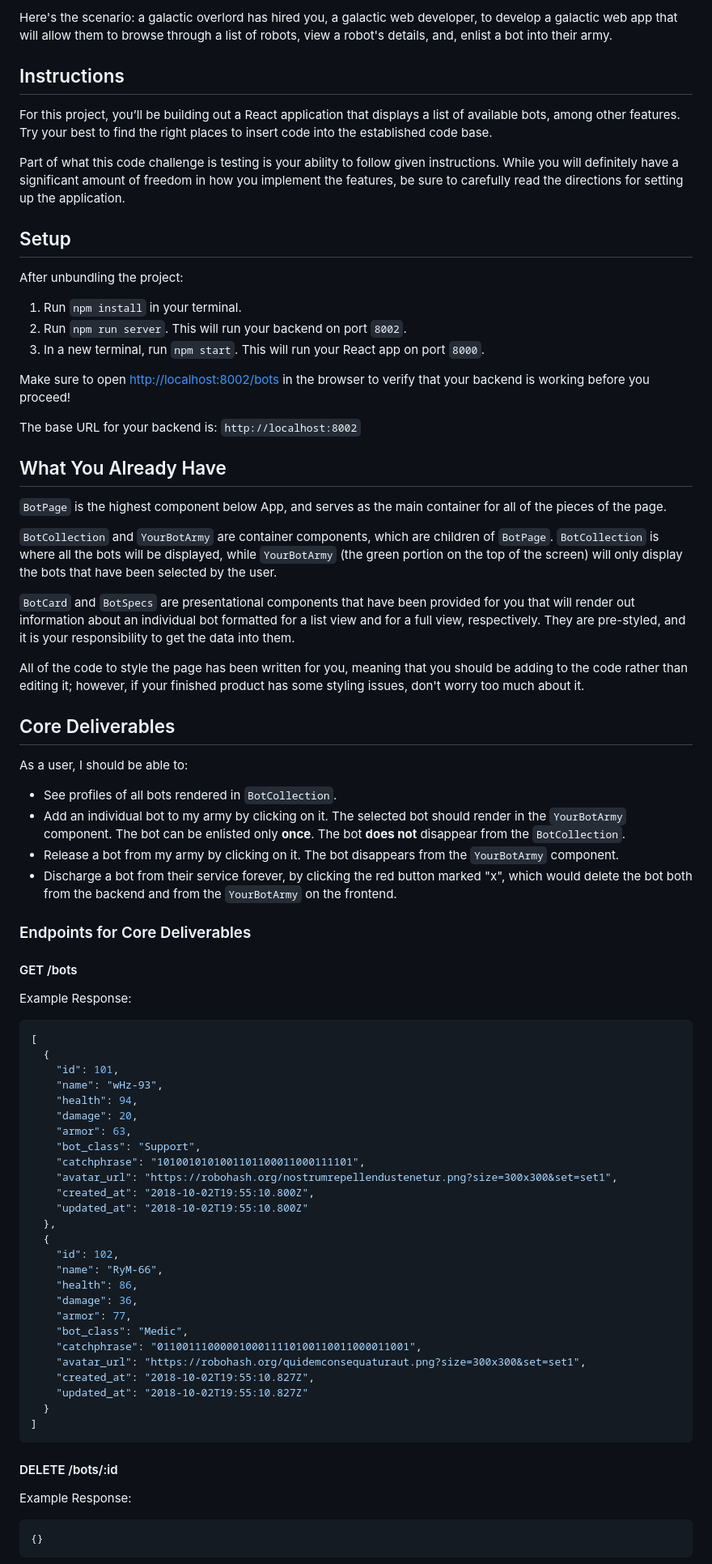
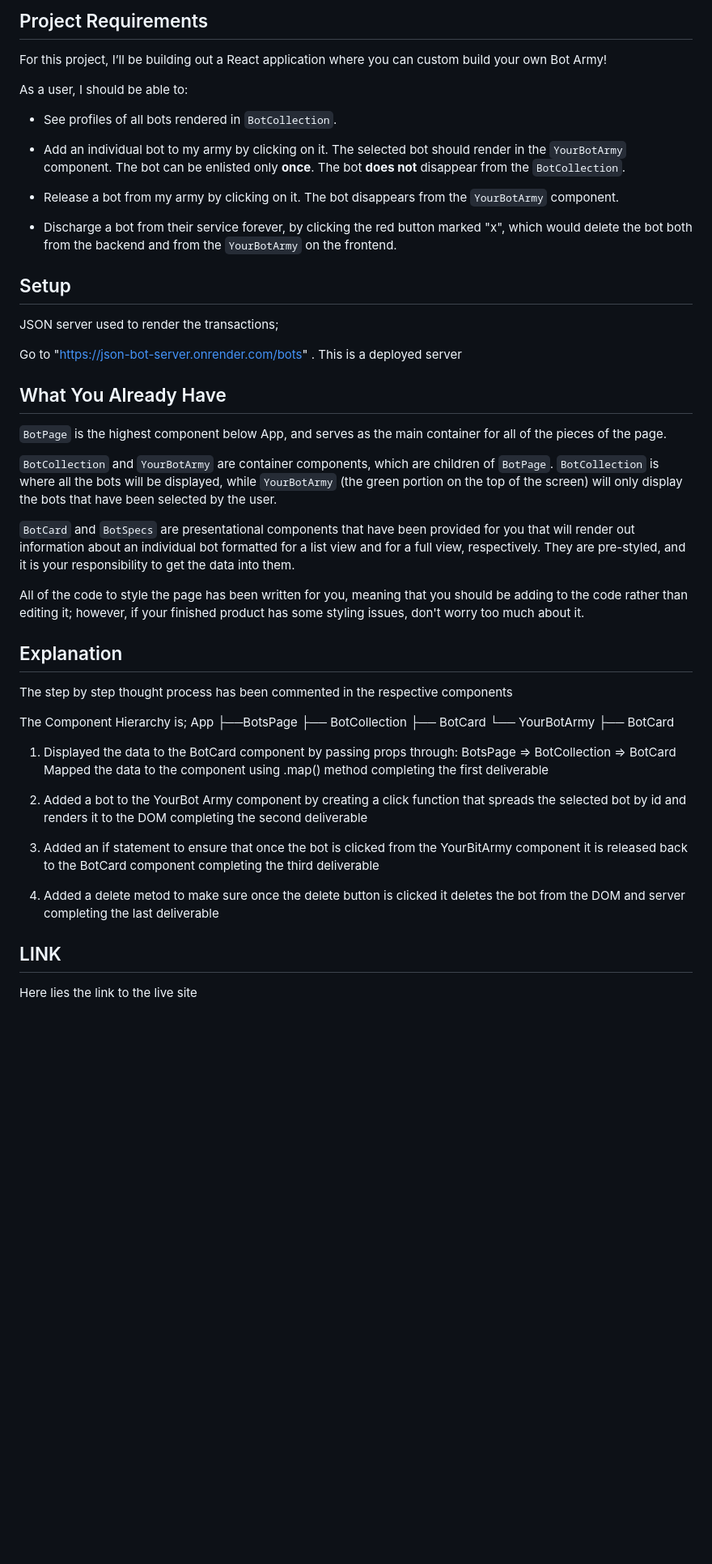
Before and after one commit to derrickmomanyi/Bot-Battlr, a Markdown page: README.md, the part around the change printed below. Shown: that part at 81% size. Drawn GitHub-style; blank space fills up the shorter version.

````diff
--- a/README.md
+++ b/README.md
@@ -7,31 +6,30 @@ can custom build your own Bot Army! This is our app:
 
-Here's the scenario: a galactic overlord has hired you, a galactic web
-developer, to develop a galactic web app that will allow them to browse through
-a list of robots, view a robot's details, and, enlist a bot into their army.
+## Project Requirements
 
-## Instructions
+For this project, I’ll be building out a React application where you
+can custom build your own Bot Army!
 
-For this project, you’ll be building out a React application that displays a
-list of available bots, among other features. Try your best to find the right
-places to insert code into the established code base.
+As a user, I should be able to:
 
-Part of what this code challenge is testing is your ability to follow given
-instructions. While you will definitely have a significant amount of freedom in
-how you implement the features, be sure to carefully read the directions for
-setting up the application.
+- See profiles of all bots rendered in `BotCollection`.
+
+- Add an individual bot to my army by clicking on it. The selected bot should
+  render in the `YourBotArmy` component. The bot can be enlisted only **once**.
+  The bot **does not** disappear from the `BotCollection`.
+
+- Release a bot from my army by clicking on it. The bot disappears from the
+  `YourBotArmy` component.
+
+- Discharge a bot from their service forever, by clicking the red button marked
+  "x", which would delete the bot both from the backend and from the
+  `YourBotArmy` on the frontend.
 
 ## Setup
 
-After unbundling the project:
+JSON server used to render the transactions;
 
-1. Run `npm install` in your terminal.
-2. Run `npm run server`. This will run your backend on port `8002`.
-3. In a new terminal, run `npm start`. This will run your React app on port `8000`.
 
-Make sure to open [http://localhost:8002/bots](http://localhost:8002/bots) in
-the browser to verify that your backend is working before you proceed!
-
-The base URL for your backend is: `http://localhost:8002`
+Go to "https://json-bot-server.onrender.com/bots" . This is a deployed server
 
 ## What You Already Have
 
@@ -52,60 +50,28 @@ All of the code to style the page has been written for you, meaning that you
 should be adding to the code rather than editing it; however, if your finished
 product has some styling issues, don't worry too much about it.
 
-## Core Deliverables
 
-As a user, I should be able to:
+## Explanation
 
-- See profiles of all bots rendered in `BotCollection`.
-- Add an individual bot to my army by clicking on it. The selected bot should
-  render in the `YourBotArmy` component. The bot can be enlisted only **once**.
-  The bot **does not** disappear from the `BotCollection`.
-- Release a bot from my army by clicking on it. The bot disappears from the
-  `YourBotArmy` component.
-- Discharge a bot from their service forever, by clicking the red button marked
-  "x", which would delete the bot both from the backend and from the
-  `YourBotArmy` on the frontend.
+The step by step thought process has been commented in the respective components
 
-### Endpoints for Core Deliverables
+The Component Hierarchy is;
+App
+   ├──BotsPage
+      ├── BotCollection  ├── BotCard
+      └── YourBotArmy    ├── BotCard
 
-#### GET /bots
+ 1. Displayed the data to the BotCard component by passing props through:
+ BotsPage => BotCollection => BotCard
+Mapped the data to the component using .map() method completing the first deliverable
 
-Example Response:
 
-```json
-[
-  {
-    "id": 101,
-    "name": "wHz-93",
-    "health": 94,
-    "damage": 20,
-    "armor": 63,
-    "bot_class": "Support",
-    "catchphrase": "1010010101001101100011000111101",
-    "avatar_url": "https://robohash.org/nostrumrepellendustenetur.png?size=300x300&set=set1",
-    "created_at": "2018-10-02T19:55:10.800Z",
-    "updated_at": "2018-10-02T19:55:10.800Z"
-  },
-  {
-    "id": 102,
-    "name": "RyM-66",
-    "health": 86,
-    "damage": 36,
-    "armor": 77,
-    "bot_class": "Medic",
-    "catchphrase": "0110011100000100011110100110011000011001",
-    "avatar_url": "https://robohash.org/quidemconsequaturaut.png?size=300x300&set=set1",
-    "created_at": "2018-10-02T19:55:10.827Z",
-    "updated_at": "2018-10-02T19:55:10.827Z"
-  }
-]
-```
+2. Added a bot to the YourBot Army component by creating a click function that spreads the selected bot by id and renders it to the DOM completing the second deliverable
 
-#### DELETE /bots/:id
+3. Added an if statement to ensure that once the bot is clicked from the YourBitArmy component it is released back to the BotCard component completing the third deliverable
 
-Example Response:
+4. Added a delete metod to make sure once the delete button is clicked it deletes the bot from the DOM and server completing the last deliverable
 
-```json
-{}
-```
+## LINK
+Here lies the link to the live site
 
````
Also changed, not shown: other parts of README.md (+10 -27 lines).
